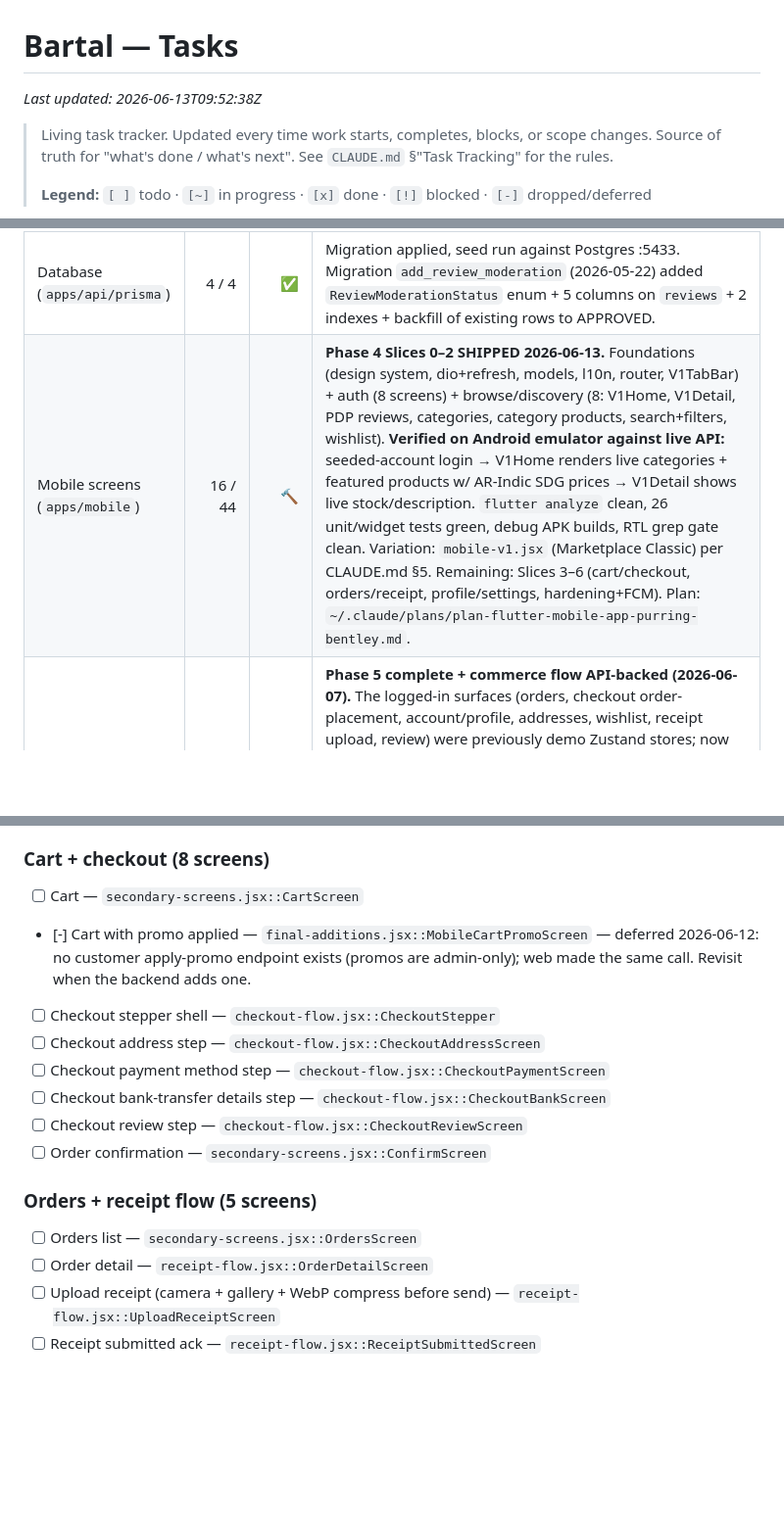
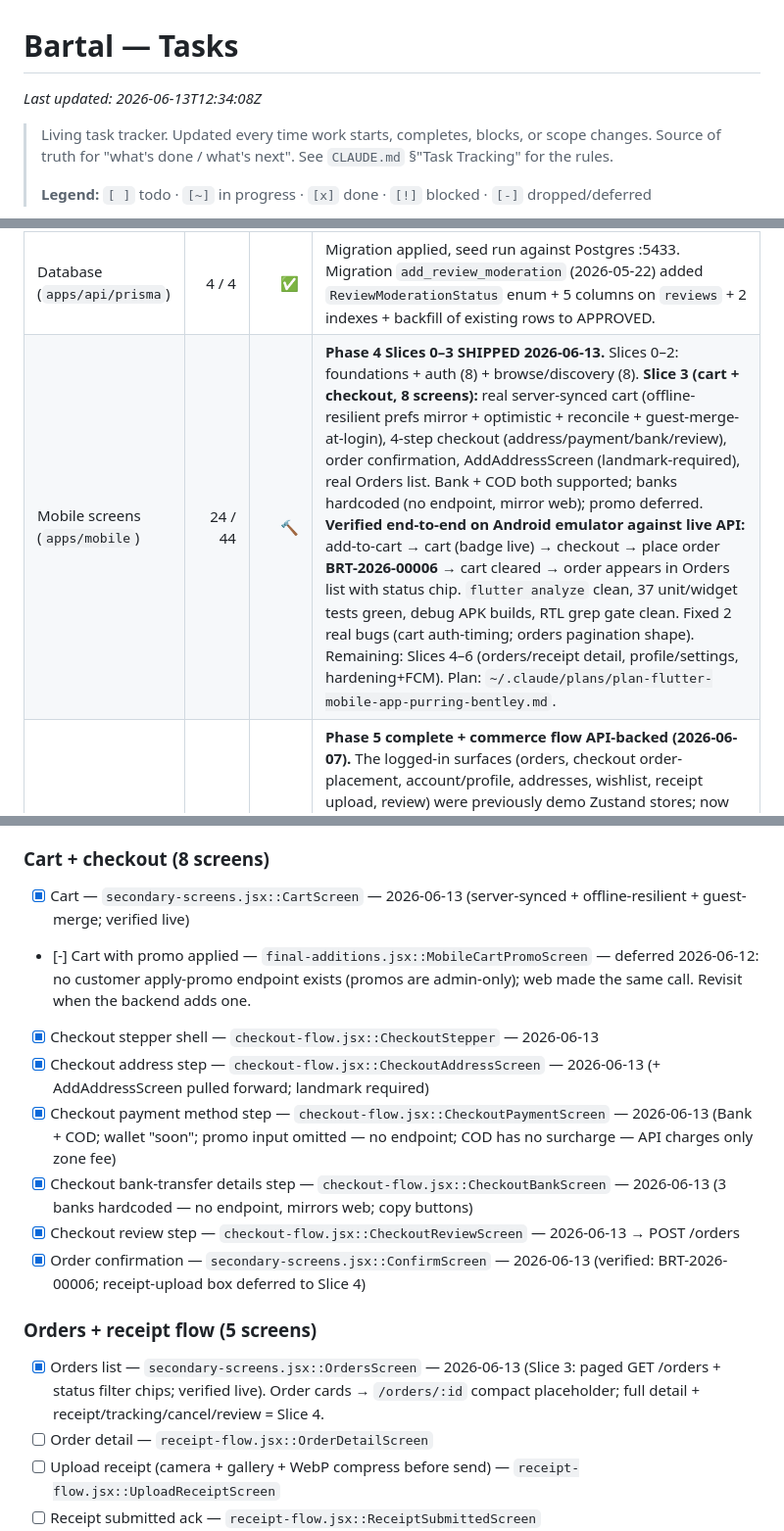
Before and after one commit to mubarakbasher/BartalStore, a Markdown page: tasks.md, 3 parts joined by grey strips. Shown at 98% size. GitHub-like rendering; blank space fills up the shorter version.

Commit message:
docs(tasks): Phase 4 Slice 3 shipped — cart + checkout verified on emulator
Co-Authored-By: Claude Fable 5 <noreply@anthropic.com>

```diff
--- a/tasks.md
+++ b/tasks.md
@@ -1,6 +1,6 @@
 # Bartal — Tasks
 
-_Last updated: 2026-06-13T09:52:38Z_
+_Last updated: 2026-06-13T12:34:08Z_
 
 > Living task tracker. Updated every time work starts, completes, blocks, or scope changes.
 > Source of truth for "what's done / what's next". See `CLAUDE.md` §"Task Tracking" for the rules.
@@ -16,7 +16,7 @@ _Last updated: 2026-06-13T09:52:38Z_
 | Shared package (`@bartal/shared`) | 6 / 6 | ✅ | Builds clean to `dist/` |
 | Backend modules (`apps/api`) | 13 / 13 | ✅ | **Phase 2 complete.** 13 modules: products, categories, delivery, health, auth, users, cart, orders, storage, notifications, reviews, **wishlist** (2026-06-07: `GET /wishlist` + `POST/DELETE /wishlist/:productId`, 6 unit + 1 e2e suite), **admin**. Users module extended 2026-06-07 with real profile fields (date_of_birth, gender, loyalty_points, email_verified, national_id_status) + computed orders_count/lifetime_spend on `GET /users/me`. Test suite as of 2026-06-10 audit: **243 unit tests across 15 suites + 6 e2e suites** (earlier "198 unit + 9 e2e" figure was stale). Admin module gained `GET /admin/reviews`, `GET /admin/reviews/kpis`, `POST /admin/reviews/:id/{approve,reject,reset}`, `GET /admin/staff`, `GET /admin/audit-log` for Slice 3a moderation. Review schema gained moderation columns (status, flagged_reason, rejection_reason, moderated_by, moderated_at) + auto-flag at customer create. `AuditLog` model + inline writes from every admin mutation, including review actions. |
 | Database (`apps/api/prisma`) | 4 / 4 | ✅ | Migration applied, seed run against Postgres :5433. Migration `add_review_moderation` (2026-05-22) added `ReviewModerationStatus` enum + 5 columns on `reviews` + 2 indexes + backfill of existing rows to APPROVED. |
-| Mobile screens (`apps/mobile`) | 16 / 44 | 🔨 | **Phase 4 Slices 0–2 SHIPPED 2026-06-13.** Foundations (design system, dio+refresh, models, l10n, router, V1TabBar) + auth (8 screens) + browse/discovery (8: V1Home, V1Detail, PDP reviews, categories, category products, search+filters, wishlist). **Verified on Android emulator against live API:** seeded-account login → V1Home renders live categories + featured products w/ AR-Indic SDG prices → V1Detail shows live stock/description. `flutter analyze` clean, 26 unit/widget tests green, debug APK builds, RTL grep gate clean. Variation: `mobile-v1.jsx` (Marketplace Classic) per CLAUDE.md §5. Remaining: Slices 3–6 (cart/checkout, orders/receipt, profile/settings, hardening+FCM). Plan: `~/.claude/plans/plan-flutter-mobile-app-purring-bentley.md`. |
+| Mobile screens (`apps/mobile`) | 24 / 44 | 🔨 | **Phase 4 Slices 0–3 SHIPPED 2026-06-13.** Slices 0–2: foundations + auth (8) + browse/discovery (8). **Slice 3 (cart + checkout, 8 screens):** real server-synced cart (offline-resilient prefs mirror + optimistic + reconcile + guest-merge-at-login), 4-step checkout (address/payment/bank/review), order confirmation, AddAddressScreen (landmark-required), real Orders list. Bank + COD both supported; banks hardcoded (no endpoint, mirror web); promo deferred. **Verified end-to-end on Android emulator against live API:** add-to-cart → cart (badge live) → checkout → place order **BRT-2026-00006** → cart cleared → order appears in Orders list with status chip. `flutter analyze` clean, 37 unit/widget tests green, debug APK builds, RTL grep gate clean. Fixed 2 real bugs (cart auth-timing; orders pagination shape). Remaining: Slices 4–6 (orders/receipt detail, profile/settings, hardening+FCM). Plan: `~/.claude/plans/plan-flutter-mobile-app-purring-bentley.md`. |
 | Web pages (`apps/web`) | 38 / 38 | ✅ | **Phase 5 complete + commerce flow API-backed (2026-06-07).** The logged-in surfaces (orders, checkout order-placement, account/profile, addresses, wishlist, receipt upload, review) were previously demo Zustand stores; now wired to the real API via Server Components (cookie-bearer reads) + Server Actions. Checkout `Place Order` creates a real `BRT-…` order. **Phase 5 complete.** Static (8) + checkout (4) + Account+Orders+Wishlist (11) + Journal + Brand (2) + Login/Register/Forgot/Verify-OTP/Reset-Password (5, real backend wired) = **38 `page.tsx` routes total** (2026-06-10 audit; incl. dev-only `/design-system` and the 404 catch-all — the previous "40" was the `next build` route count, which adds system routes). Auth glue (Server Actions + httpOnly cookies + middleware refresh + cart sync) + SEO/perf (sitemap, robots, OG, AVIF/WebP, per-page metadata) all shipped. |
 | Admin pages (`apps/admin`) | 23 / 23 | ✅ | **Phase 6 Slices 1 + 2 + 3a + 3b-1 + 3b-2 shipped.** Slice 1: Login + Dashboard + Orders + Customers + Zones + Settings (General/Banking). Slice 2: Products + Categories. Slice 3a: AdminReviews + AdminStaff. Slice 3b-1: Analytics + InventoryLog + AbandonedCarts. **Slice 3b-2 (order ops & compliance):** AdminRefunds (admin-initiated `RefundRequest` model with `RFD-YYYY-NNNNN` numbering, approve cascades to Order.status=REFUNDED + payment_status=REFUNDED + SMS via new `ORDER_REFUNDED` template, full refunds only), AdminShippingLabels (new `tracking_number`/`label_printed_at` columns on Order, derives `BTL-…` tracking from `BRT-…`, browser print via `@media print` CSS — no PDF lib), AdminTemplates (read-only viewer for the 10 actually-wired SMS templates, SMS-only channel, AR + EN side-by-side with `{{variable}}` highlighting), plus enabled the previously-disabled AbandonedCarts SMS button via new `CART_ABANDONED` template + `POST /admin/abandoned-carts/:userId/sms` endpoint with 24h server-side rate-limit via audit_log lookup. Sidebar reordered: + Refunds (after Orders), + Shipping labels (after Abandoned carts), + Templates (after Analytics). Only `marketing` remains "Soon". **Slice 3b-3 (promos, banners, settings tabs 3–8) shipped 2026-05-24** per the checklist below — the previous snapshot contradicted it. Count is 23 because `AdminReceiptViewer` is a modal, not a page. Only `marketing` page remains "Soon". |
 | Infrastructure (`infra/`) | 0 / 6 | — | Phase 7 not started. |
@@ -202,17 +202,17 @@ _Last updated: 2026-06-13T09:52:38Z_
 - [x] Wishlist — `mobile-extras.jsx::WishlistScreen` — 2026-06-13 (optimistic remove; add-to-cart routes to /cart until Slice 3)
 
 ### Cart + checkout (8 screens)
-- [ ] Cart — `secondary-screens.jsx::CartScreen`
+- [x] Cart — `secondary-screens.jsx::CartScreen` — 2026-06-13 (server-synced + offline-resilient + guest-merge; verified live)
 - [-] Cart with promo applied — `final-additions.jsx::MobileCartPromoScreen` — deferred 2026-06-12: no customer apply-promo endpoint exists (promos are admin-only); web made the same call. Revisit when the backend adds one.
-- [ ] Checkout stepper shell — `checkout-flow.jsx::CheckoutStepper`
-- [ ] Checkout address step — `checkout-flow.jsx::CheckoutAddressScreen`
-- [ ] Checkout payment method step — `checkout-flow.jsx::CheckoutPaymentScreen`
-- [ ] Checkout bank-transfer details step — `checkout-flow.jsx::CheckoutBankScreen`
-- [ ] Checkout review step — `checkout-flow.jsx::CheckoutReviewScreen`
-- [ ] Order confirmation — `secondary-screens.jsx::ConfirmScreen`
+- [x] Checkout stepper shell — `checkout-flow.jsx::CheckoutStepper` — 2026-06-13
+- [x] Checkout address step — `checkout-flow.jsx::CheckoutAddressScreen` — 2026-06-13 (+ AddAddressScreen pulled forward; landmark required)
+- [x] Checkout payment method step — `checkout-flow.jsx::CheckoutPaymentScreen` — 2026-06-13 (Bank + COD; wallet "soon"; promo input omitted — no endpoint; COD has no surcharge — API charges only zone fee)
+- [x] Checkout bank-transfer details step — `checkout-flow.jsx::CheckoutBankScreen` — 2026-06-13 (3 banks hardcoded — no endpoint, mirrors web; copy buttons)
+- [x] Checkout review step — `checkout-flow.jsx::CheckoutReviewScreen` — 2026-06-13 → POST /orders
+- [x] Order confirmation — `secondary-screens.jsx::ConfirmScreen` — 2026-06-13 (verified: BRT-2026-00006; receipt-upload box deferred to Slice 4)
 
 ### Orders + receipt flow (5 screens)
-- [ ] Orders list — `secondary-screens.jsx::OrdersScreen`
+- [x] Orders list — `secondary-screens.jsx::OrdersScreen` — 2026-06-13 (Slice 3: paged GET /orders + status filter chips; verified live). Order cards → `/orders/:id` compact placeholder; full detail + receipt/tracking/cancel/review = Slice 4.
 - [ ] Order detail — `receipt-flow.jsx::OrderDetailScreen`
 - [ ] Upload receipt (camera + gallery + WebP compress before send) — `receipt-flow.jsx::UploadReceiptScreen`
 - [ ] Receipt submitted ack — `receipt-flow.jsx::ReceiptSubmittedScreen`
```
Also changed, not shown: other parts of tasks.md (+2 -1 lines).
